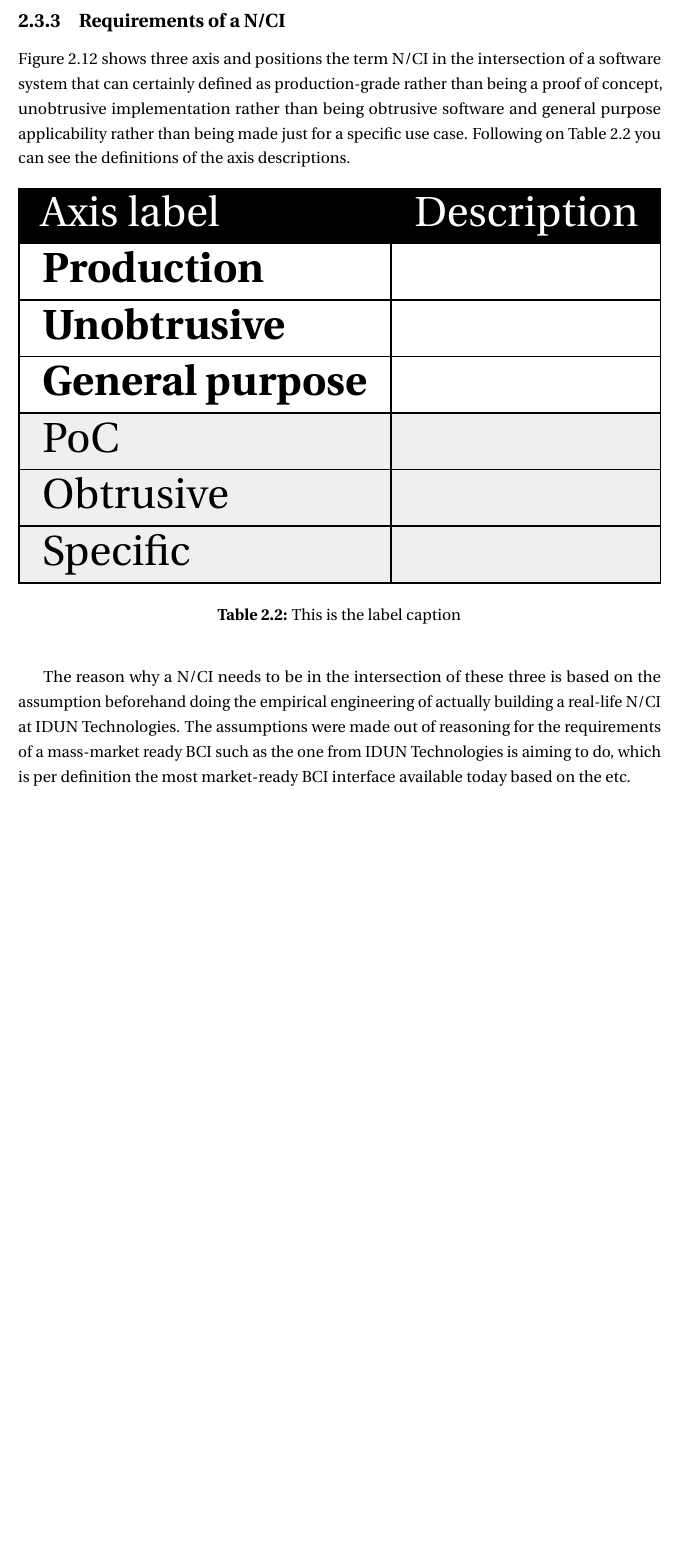
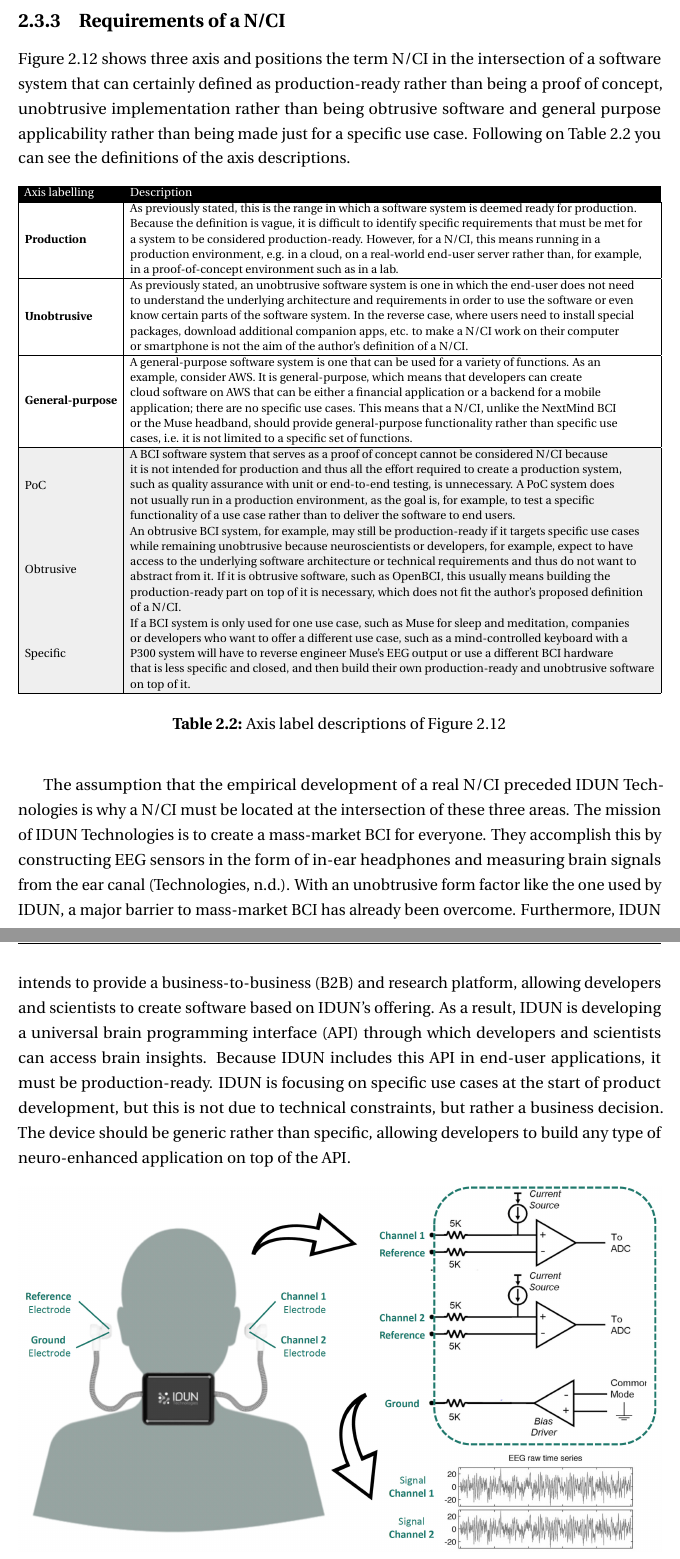
Before and after one commit to danburonline/spatial-place, a LaTeX thesis (thesis/src/thesis.tex, which reads thesis/src/Chapter2/chapter2.tex): part of page 31 of 41 before the commit and two parts of pages 31 and 32 of 41 after it, the two joined at a grey line, cut so that both start at the same text, the shorter picture padded with empty space. Compiled offline with pdfLaTeX.

Commit message:
Updates from Overleaf

```diff
--- a/thesis/src/Chapter2/chapter2.tex
+++ b/thesis/src/Chapter2/chapter2.tex
@@ -231,9 +231,7 @@
 \subsection{Requirements of a N/CI}
 \label{chapter2-requirements-of-a-nci}
 
-\autoref{fig:nci-definition} shows three axis and positions the term N/CI in the intersection of a software system that can certainly defined as production-grade rather than being a proof of concept, unobtrusive implementation rather than being obtrusive software and general purpose applicability rather than being made just for a specific use case. Following on \autoref{tab:nci-axis} you can see the definitions of the axis descriptions.
-
-% TODO Add table
+\autoref{fig:nci-definition} shows three axis and positions the term N/CI in the intersection of a software system that can certainly defined as production-ready rather than being a proof of concept, unobtrusive implementation rather than being obtrusive software and general purpose applicability rather than being made just for a specific use case. Following on \autoref{tab:nci-axis} you can see the definitions of the axis descriptions.
 
 % Please add the following required packages to your document preamble:
 % \usepackage{graphicx}
@@ -244,26 +242,31 @@
 \resizebox{\textwidth}{!}{%
 \begin{tabular}{ll}
 \rowcolor[HTML]{000000}
-{\color[HTML]{FFFFFF} Axis label}              & {\color[HTML]{FFFFFF} Description} \\ \hline
-\multicolumn{1}{|l|}{\textbf{Production}}      & \multicolumn{1}{l|}{}              \\ \hline
-\multicolumn{1}{|l|}{\textbf{Unobtrusive}}     & \multicolumn{1}{l|}{}              \\ \hline
-\multicolumn{1}{|l|}{\textbf{General purpose}} & \multicolumn{1}{l|}{}              \\ \hline
+{\color[HTML]{FFFFFF} Axis labelling} &
+  {\color[HTML]{FFFFFF} Description} \\ \hline
+\multicolumn{1}{|l|}{\textbf{Production}} &
+  \multicolumn{1}{l|}{\begin{tabular}[c]{@{}l@{}}As previously stated, this is the range in which a software system is deemed ready for production.\\ Because the definition is vague, it is difficult to identify specific requirements that must be met for\\ a system to be considered production-ready. However, for a N/CI, this means running in a\\ production environment, e.g. in a cloud, on a real-world end-user server rather than, for example,\\ in a proof-of-concept environment such as in a lab.\end{tabular}} \\ \hline
+\multicolumn{1}{|l|}{\textbf{Unobtrusive}} &
+  \multicolumn{1}{l|}{\begin{tabular}[c]{@{}l@{}}As previously stated, an unobtrusive software system is one in which the end-user does not need\\ to understand the underlying architecture and requirements in order to use the software or even\\ know certain parts of the software system. In the reverse case, where users need to install special\\ packages, download additional companion apps, etc. to make a N/CI work on their computer\\ or smartphone is not the aim of the author's definition of a N/CI.\end{tabular}} \\ \hline
+\multicolumn{1}{|l|}{\textbf{General-purpose}} &
+  \multicolumn{1}{l|}{\begin{tabular}[c]{@{}l@{}}A general-purpose software system is one that can be used for a variety of functions. As an\\ example, consider AWS. It is general-purpose, which means that developers can create\\ cloud software on AWS that can be either a financial application or a backend for a mobile\\ application; there are no specific use cases. This means that a N/CI, unlike the NextMind BCI\\ or the Muse headband, should provide general-purpose functionality rather than specific use\\ cases, i.e. it is not limited to a specific set of functions.\end{tabular}} \\ \hline
 \rowcolor[HTML]{EFEFEF}
-\multicolumn{1}{|l|}{\cellcolor[HTML]{EFEFEF}PoC}       & \multicolumn{1}{l|}{\cellcolor[HTML]{EFEFEF}} \\ \hline
+\multicolumn{1}{|l|}{\cellcolor[HTML]{EFEFEF}PoC} &
+  \multicolumn{1}{l|}{\cellcolor[HTML]{EFEFEF}\begin{tabular}[c]{@{}l@{}}A BCI software system that serves as a proof of concept cannot be considered N/CI because\\ it is not intended for production and thus all the effort required to create a production system,\\ such as quality assurance with unit or end-to-end testing, is unnecessary. A PoC system does\\ not usually run in a production environment, as the goal is, for example, to test a specific\\ functionality of a use case rather than to deliver the software to end users.\end{tabular}} \\ \hline
 \rowcolor[HTML]{EFEFEF}
-\multicolumn{1}{|l|}{\cellcolor[HTML]{EFEFEF}Obtrusive} & \multicolumn{1}{l|}{\cellcolor[HTML]{EFEFEF}} \\ \hline
+\multicolumn{1}{|l|}{\cellcolor[HTML]{EFEFEF}Obtrusive} &
+  \multicolumn{1}{l|}{\cellcolor[HTML]{EFEFEF}\begin{tabular}[c]{@{}l@{}}An obtrusive BCI system, for example, may still be production-ready if it targets specific use cases\\ while remaining unobtrusive because neuroscientists or developers, for example, expect to have\\ access to the underlying software architecture or technical requirements and thus do not want to\\ abstract from it. If it is obtrusive software, such as OpenBCI, this usually means building the\\ production-ready part on top of it is necessary, which does not fit the author's proposed definition\\ of a N/CI.\end{tabular}} \\ \hline
 \rowcolor[HTML]{EFEFEF}
-\multicolumn{1}{|l|}{\cellcolor[HTML]{EFEFEF}Specific}  & \multicolumn{1}{l|}{\cellcolor[HTML]{EFEFEF}} \\ \hline
+\multicolumn{1}{|l|}{\cellcolor[HTML]{EFEFEF}Specific} &
+  \multicolumn{1}{l|}{\cellcolor[HTML]{EFEFEF}\begin{tabular}[c]{@{}l@{}}If a BCI system is only used for one use case, such as Muse for sleep and meditation, companies\\ or developers who want to offer a different use case, such as a mind-controlled keyboard with a\\ P300 system will have to reverse engineer Muse's EEG output or use a different BCI hardware\\ that is less specific and closed, and then build their own production-ready and unobtrusive software\\ on top of it.\end{tabular}} \\ \hline
 \end{tabular}%
 }
 \vspace{10pt}
-\caption{This is the label caption}
+\caption{Axis label descriptions of \autoref{fig:nci-definition}}
 \label{tab:nci-axis}
 \end{table}
 
-% TODO Add the why's to the definition and make just a short intro to IDUN's mission and how this correlates with the work I've done at IDUN
-
-The reason why a N/CI needs to be in the intersection of these three is based on the assumption beforehand doing the empirical engineering of actually building a real-life N/CI at IDUN Technologies. The assumptions were made out of reasoning for the requirements of a mass-market ready BCI such as the one from IDUN Technologies is aiming to do, which is per definition the most market-ready BCI interface available today based on the etc.
+The assumption that the empirical development of a real N/CI preceded IDUN Technologies is why a N/CI must be located at the intersection of these three areas. The mission of IDUN Technologies is to create a mass-market BCI for everyone. They accomplish this by constructing EEG sensors in the form of in-ear headphones and measuring brain signals from the ear canal \citep{idun_technologies_guardian_nodate}. With an unobtrusive form factor like the one used by IDUN, a major barrier to mass-market BCI has already been overcome. Furthermore, IDUN intends to provide a business-to-business (B2B) and research platform, allowing developers and scientists to create software based on IDUN's offering. As a result, IDUN is developing a universal brain programming interface (API) through which developers and scientists can access brain insights. Because IDUN includes this API in end-user applications, it must be production-ready. IDUN is focusing on specific use cases at the start of product development, but this is not due to technical constraints, but rather a business decision. The device should be generic rather than specific, allowing developers to build any type of neuro-enhanced application on top of the API.
 
 \begin{figure}[!ht]
   \centering
```
Also changed, not shown: thesis/src/References/references.bib (+9 -0 lines), thesis/src/Chapter2/Figs/nci-definition.png, thesis/src/Chapter2/chapter2.tex (4 more changed lines).
